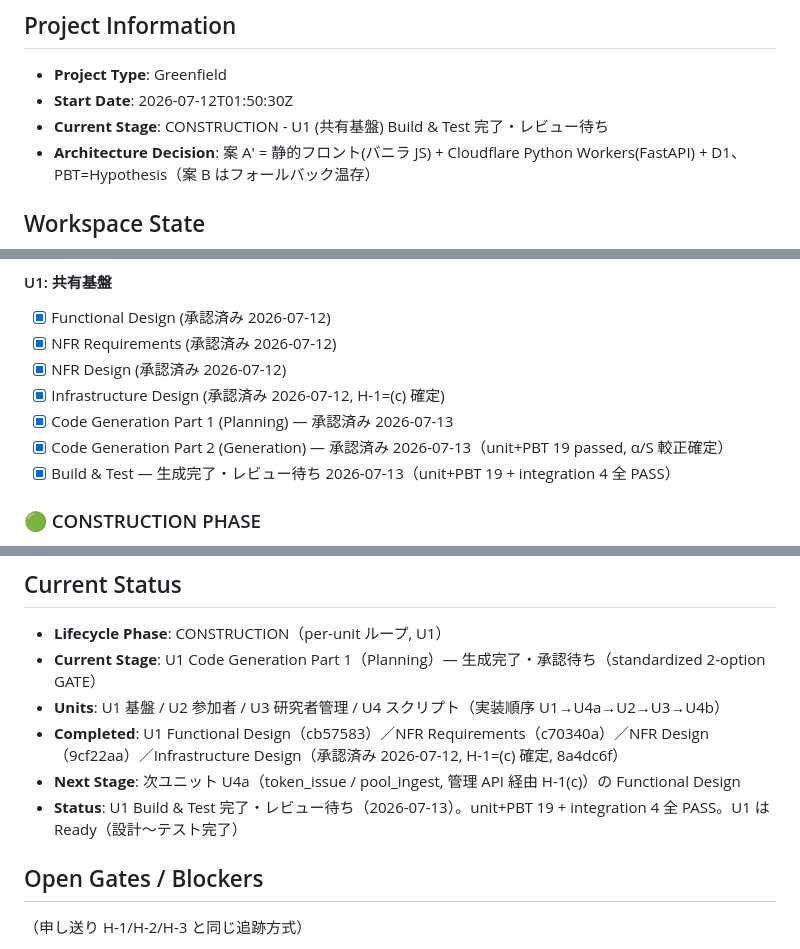
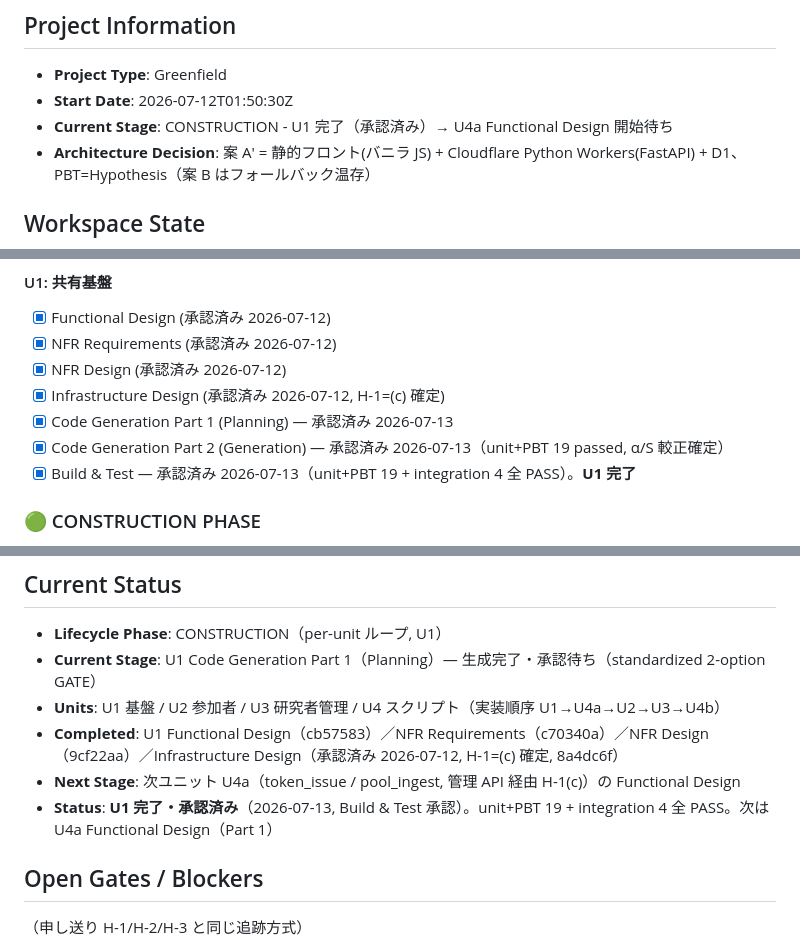
Before and after one commit to u-10bei/nazokake-judge, a Markdown page: aidlc-docs/aidlc-state.md, 3 parts joined by grey strips. Rendered like a GitHub page.

```diff
--- a/aidlc-docs/aidlc-state.md
+++ b/aidlc-docs/aidlc-state.md
@@ -3,7 +3,7 @@
 ## Project Information
 - **Project Type**: Greenfield
 - **Start Date**: 2026-07-12T01:50:30Z
-- **Current Stage**: CONSTRUCTION - U1 (共有基盤) Build & Test 完了・レビュー待ち
+- **Current Stage**: CONSTRUCTION - U1 完了（承認済み）→ U4a Functional Design 開始待ち
 - **Architecture Decision**: 案 A′ = 静的フロント(バニラ JS) + Cloudflare Python Workers(FastAPI) + D1、PBT=Hypothesis（案 B はフォールバック温存）
 
 ## Workspace State
@@ -46,7 +46,7 @@
 - [x] Infrastructure Design (承認済み 2026-07-12, H-1=(c) 確定)
 - [x] Code Generation Part 1 (Planning) — 承認済み 2026-07-13
 - [x] Code Generation Part 2 (Generation) — 承認済み 2026-07-13（unit+PBT 19 passed, α/S 較正確定）
-- [x] Build & Test — 生成完了・レビュー待ち 2026-07-13（unit+PBT 19 + integration 4 全 PASS）
+- [x] Build & Test — 承認済み 2026-07-13（unit+PBT 19 + integration 4 全 PASS）。**U1 完了**
 
 ### 🟢 CONSTRUCTION PHASE
 - [ ] Functional Design - EXECUTE
@@ -65,7 +65,7 @@
 - **Units**: U1 基盤 / U2 参加者 / U3 研究者管理 / U4 スクリプト（実装順序 U1→U4a→U2→U3→U4b）
 - **Completed**: U1 Functional Design（cb57583）／NFR Requirements（c70340a）／NFR Design（9cf22aa）／Infrastructure Design（承認済み 2026-07-12, H-1=(c) 確定, 8a4dc6f）
 - **Next Stage**: 次ユニット U4a（token_issue / pool_ingest, 管理 API 経由 H-1(c)）の Functional Design
-- **Status**: U1 Build & Test 完了・レビュー待ち（2026-07-13）。unit+PBT 19 + integration 4 全 PASS。U1 は Ready（設計〜テスト完了）
+- **Status**: **U1 完了・承認済み**（2026-07-13, Build & Test 承認）。unit+PBT 19 + integration 4 全 PASS。次は U4a Functional Design（Part 1）
 
 ## Open Gates / Blockers
 （申し送り H-1/H-2/H-3 と同じ追跡方式）
```
Also changed, not shown: other parts of aidlc-docs/aidlc-state.md (+3 -0 lines), aidlc-docs/audit.md (+8 -0 lines).
